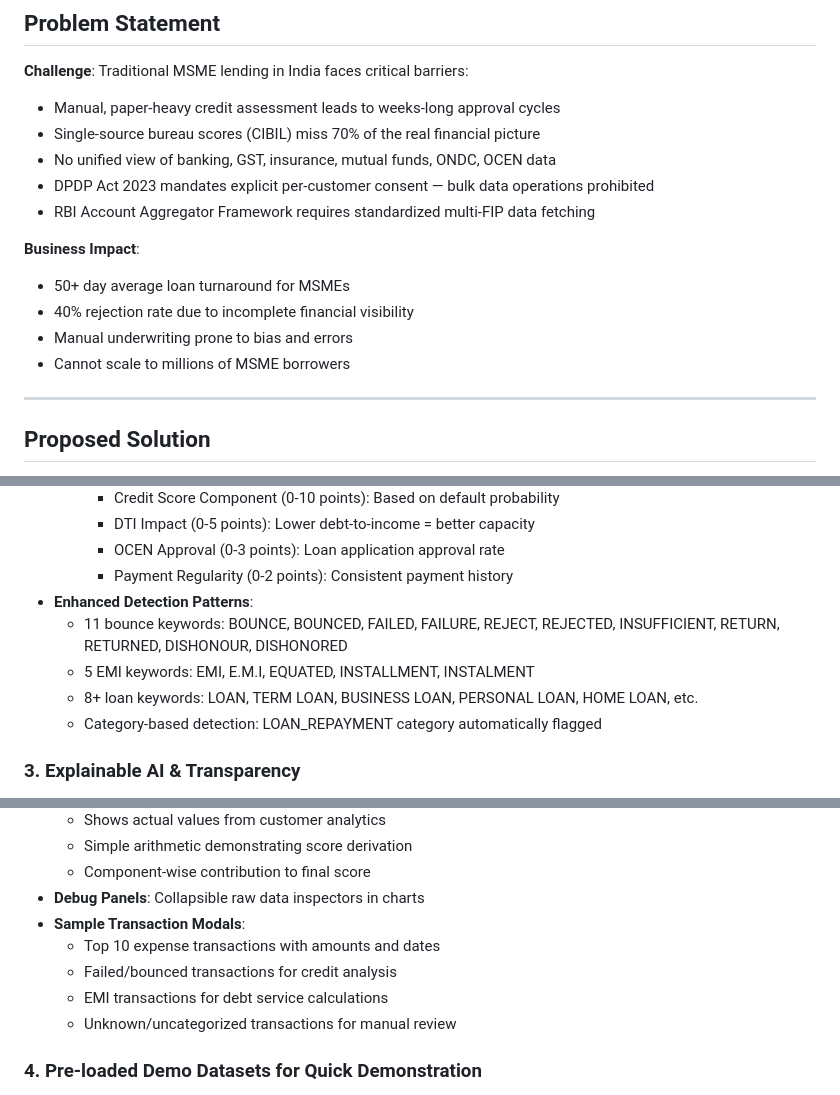
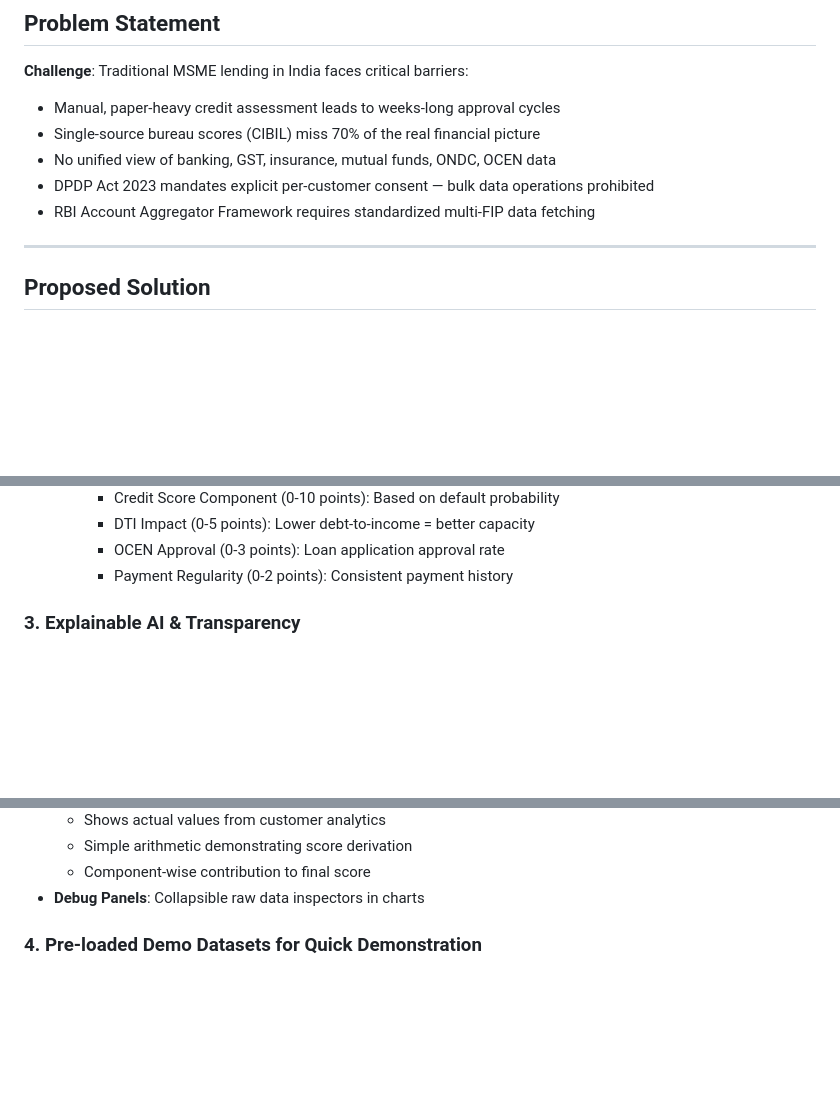
Before and after one commit to krishnaheda14/MSMELending, a Markdown page: README.md, 3 parts joined by grey strips. GitHub-like rendering; blank space fills up the shorter version.

```diff
--- a/README.md
+++ b/README.md
@@ -9,11 +9,7 @@
 - DPDP Act 2023 mandates explicit per-customer consent — bulk data operations prohibited
 - RBI Account Aggregator Framework requires standardized multi-FIP data fetching
 
-**Business Impact**:
-- 50+ day average loan turnaround for MSMEs
-- 40% rejection rate due to incomplete financial visibility
-- Manual underwriting prone to bias and errors
-- Cannot scale to millions of MSME borrowers
+
 
 ---
 
@@ -43,11 +39,7 @@ A comprehensive MSME credit decisioning platform leveraging:
     - DTI Impact (0-5 points): Lower debt-to-income = better capacity
     - OCEN Approval (0-3 points): Loan application approval rate
     - Payment Regularity (0-2 points): Consistent payment history
-- **Enhanced Detection Patterns**:
-  - 11 bounce keywords: BOUNCE, BOUNCED, FAILED, FAILURE, REJECT, REJECTED, INSUFFICIENT, RETURN, RETURNED, DISHONOUR, DISHONORED
-  - 5 EMI keywords: EMI, E.M.I, EQUATED, INSTALLMENT, INSTALMENT
-  - 8+ loan keywords: LOAN, TERM LOAN, BUSINESS LOAN, PERSONAL LOAN, HOME LOAN, etc.
-  - Category-based detection: LOAN_REPAYMENT category automatically flagged
+
 
 ### 3. Explainable AI & Transparency
 - **Interactive Metric Exploration**: Click any ℹ️ button to see:
@@ -64,11 +56,7 @@ A comprehensive MSME credit decisioning platform leveraging:
   - Simple arithmetic demonstrating score derivation
   - Component-wise contribution to final score
 - **Debug Panels**: Collapsible raw data inspectors in charts
-- **Sample Transaction Modals**:
-  - Top 10 expense transactions with amounts and dates
-  - Failed/bounced transactions for credit analysis
-  - EMI transactions for debt service calculations
-  - Unknown/uncategorized transactions for manual review
+
 
 ### 4. Pre-loaded Demo Datasets for Quick Demonstration
 - 10 customer profiles with varying risk levels and specialized behaviors
```
Also changed, not shown: other parts of README.md (+5 -4 lines).
